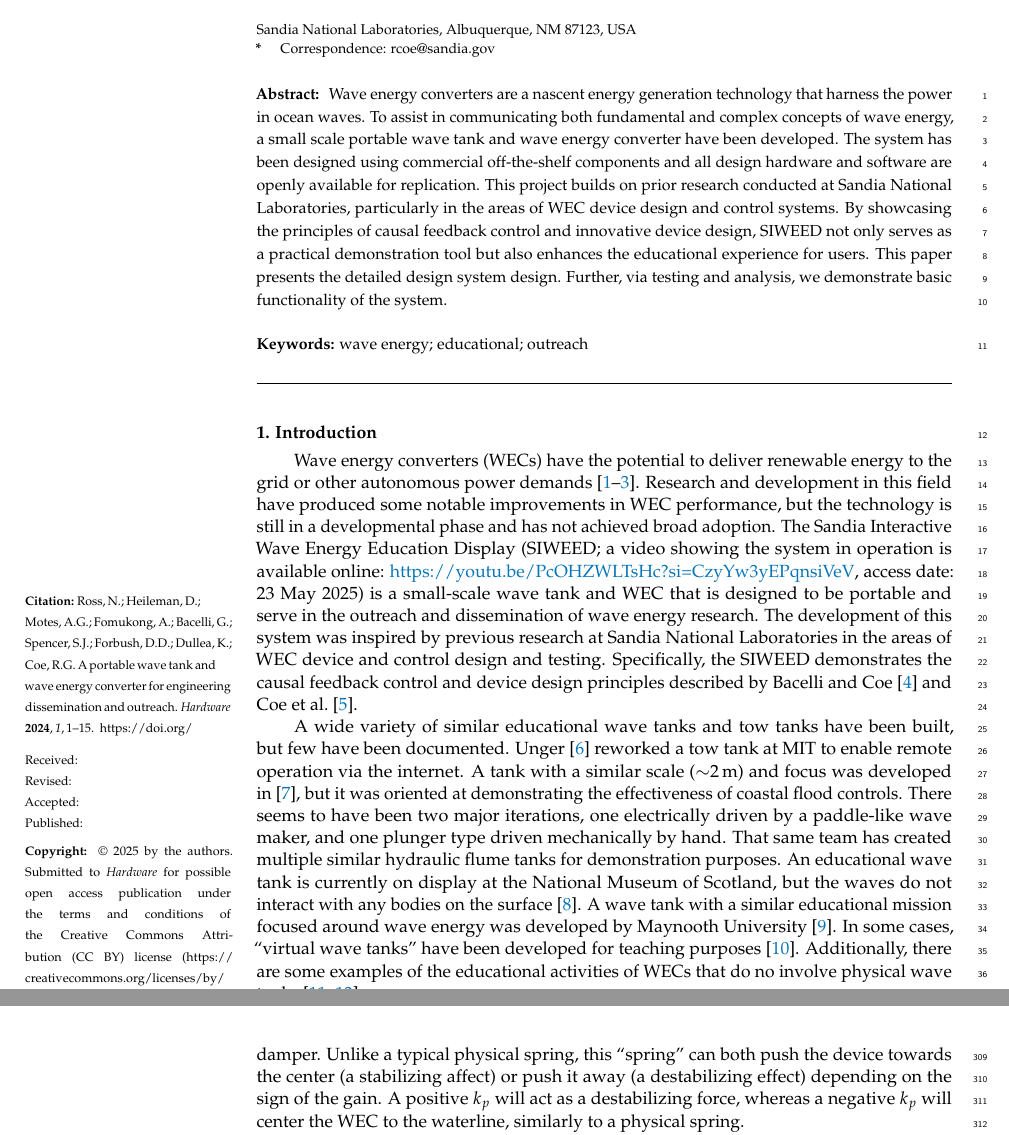
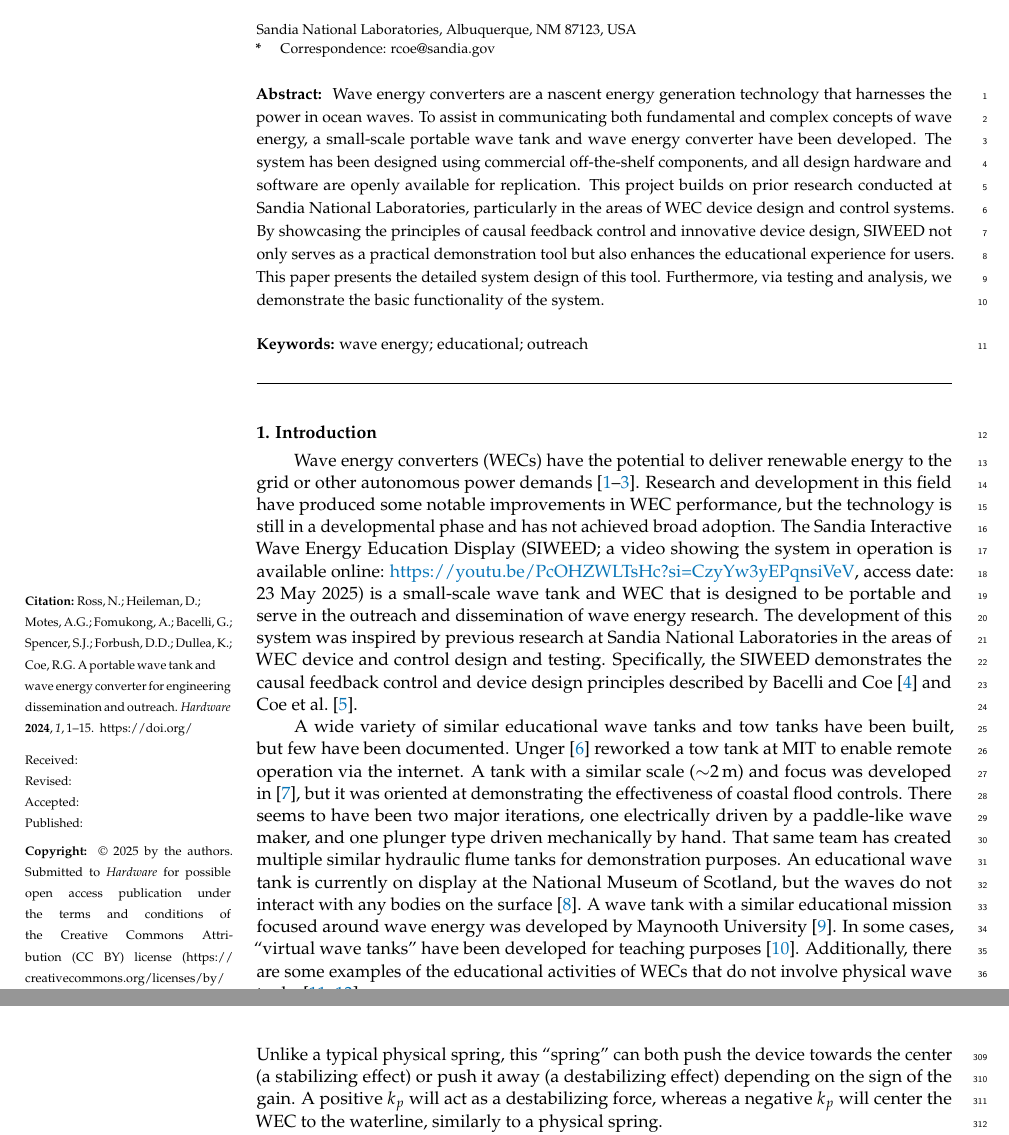
Before and after one commit to SNL-WaterPower/siweed, a LaTeX paper (documentation/siweedPaper.tex): two parts of pages 1 and 12 of 15, joined at a grey line, cut so that both start at the same text. Compiled offline with pdfLaTeX.

Commit message:
typos (courtesy of Nick) and some from me

```diff
--- a/documentation/siweedPaper.tex
+++ b/documentation/siweedPaper.tex
@@ -135,15 +135,15 @@ Sandia National Laboratories, Albuquerque, NM 87123, USA}
 
 %\conference{} % An extended version of a conference paper
 
-% Abstract (Do not insert blank lines, i.e. \\)
+% Abstract (Do not insert blank lines, i.e.,~\\)
 \abstract{
-Wave energy converters are a nascent energy generation technology that harness the power in ocean waves.
-To assist in communicating both fundamental and complex concepts of wave energy, a small scale portable wave tank and wave energy converter have been developed.
-The system has been designed using commercial off-the-shelf components and all design hardware and software are openly available for replication.
+Wave energy converters are a nascent energy generation technology that harnesses the power in ocean waves.
+To assist in communicating both fundamental and complex concepts of wave energy, a small-scale portable wave tank and wave energy converter have been developed.
+The system has been designed using commercial off-the-shelf components, and all design hardware and software are openly available for replication.
 This project builds on prior research conducted at Sandia National Laboratories, particularly in the areas of WEC device design and control systems.
 By showcasing the principles of causal feedback control and innovative device design, SIWEED not only serves as a practical demonstration tool but also enhances the educational experience for users.
-This paper presents the detailed design system design.
-Further, via testing and analysis, we demonstrate basic functionality of the system.
+This paper presents the detailed system design of this tool.
+Furthermore, via testing and analysis, we demonstrate the basic functionality of the system.
 }
 
 % Keywords
@@ -213,7 +214,7 @@ That same team has created multiple similar hydraulic flume tanks for demonstrat
 An educational wave tank is currently on display at the National Museum of Scotland, but~the waves do not interact with any bodies on the surface~\cite{Ivan2016}.
 A wave tank with a similar educational mission focused around wave energy was developed by Maynooth University \cite{Maynooth}.
 In some cases, ``virtual wave tanks'' have been developed for teaching purposes~\cite{Ryu:2003aa}.
-Additionally, there are some examples of the educational activities of WECs that do no involve physical wave tanks~\cite{Huynh:2016aa,Satriawan:2022aa,Satriawan:2024aa}.
+Additionally, there are some examples of the educational activities of WECs that do not involve physical wave tanks~\cite{Huynh:2016aa,Satriawan:2022aa,Satriawan:2024aa}.
 
 Relative to these other works, the~SIWEED project was focused on the following key contributions:
 
@@ -593,10 +593,9 @@ The proportional derivative\,(PD) controller functions using the following formu
   \tau = k_p \cdot p + -k_d \cdot v
 \end{equation}
 %
-
 Here, $\tau$ is the calculated torque, $k_p$ is the user-defined proportional gain, $p$ is the position in meters, $k_d$ is the user-defined derivative gain, and~$v$ is the velocity in~meters per second, calculated by the change in position over the last 10 ms.
 The torque applied by the motor is thus the combined effect of a spring and damper, with~the proportional gain $k_p$ adjusting the strength of the spring and~the derivative gain $k_d$ adjusting the strength of the damper.
-Unlike a typical physical spring, this ``spring'' can both push the device towards the center (a stabilizing affect) or~push it away (a destabilizing effect) depending on the sign of the gain.
+Unlike a typical physical spring, this ``spring'' can both push the device towards the center (a stabilizing effect) or~push it away (a destabilizing effect) depending on the sign of the gain.
 A positive $k_p$ will act as a destabilizing force, whereas a negative $k_p$ will center the WEC to the waterline, similarly to a physical~spring.
 
 The calculation of \eqref{pdctrleq} is performed on the Arduino Due micro-controller responsible for controlling the WEC, which commands an output torque through PWM to the WEC motor controller.
```
Also changed, not shown: documentation/siweedPaper.tex (6 more changed lines).
